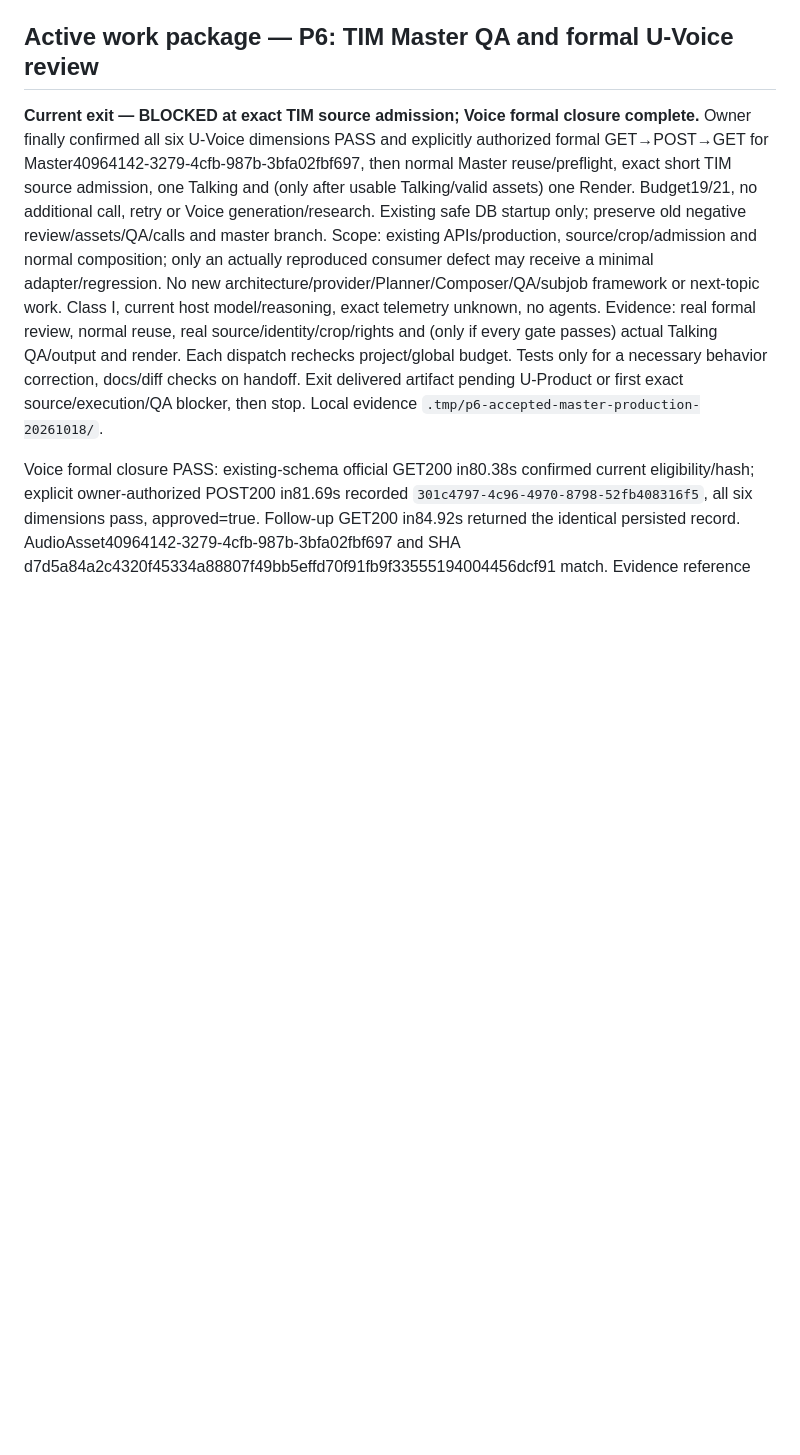
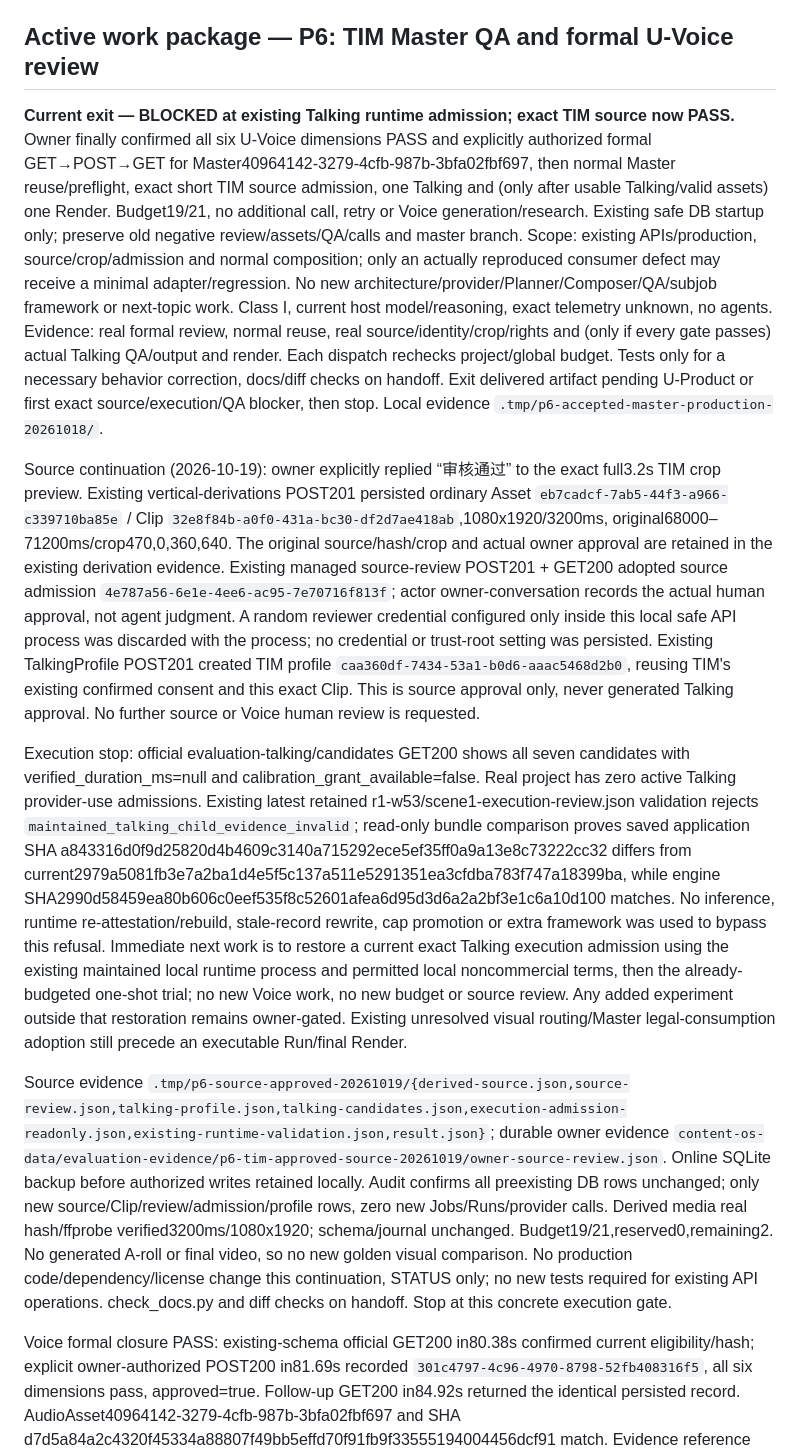
Before and after one commit to pimn52/content-os, a Markdown page: STATUS.md, the part around one of its changes. Drawn GitHub-style; blank space fills up the shorter version.

Commit message:
docs(p6): record approved TIM source and runtime admission blocker

```diff
--- a/STATUS.md
+++ b/STATUS.md
@@ -21,8 +21,13 @@ Protected master baseline: `f32677d13fbba8a6dbdbac48030eaa5ea4f49907`
 
 ## Active work package — P6: TIM Master QA and formal U-Voice review
 
-**Current exit — BLOCKED at exact TIM source admission; Voice formal closure complete.** Owner finally confirmed all six U-Voice dimensions PASS and explicitly authorized formal GET→POST→GET for Master40964142-3279-4cfb-987b-3bfa02fbf697, then normal Master reuse/preflight, exact short TIM source admission, one Talking and (only after usable Talking/valid assets) one Render. Budget19/21, no additional call, retry or Voice generation/research. Existing safe DB startup only; preserve old negative review/assets/QA/calls and master branch. Scope: existing APIs/production, source/crop/admission and normal composition; only an actually reproduced consumer defect may receive a minimal adapter/regression. No new architecture/provider/Planner/Composer/QA/subjob framework or next-topic work. Class I, current host model/reasoning, exact telemetry unknown, no agents. Evidence: real formal review, normal reuse, real source/identity/crop/rights and (only if every gate passes) actual Talking QA/output and render. Each dispatch rechecks project/global budget. Tests only for a necessary behavior correction, docs/diff checks on handoff. Exit delivered artifact pending U-Product or first exact source/execution/QA blocker, then stop. Local evidence `.tmp/p6-accepted-master-production-20261018/`.
+**Current exit — BLOCKED at existing Talking runtime admission; exact TIM source now PASS.** Owner finally confirmed all six U-Voice dimensions PASS and explicitly authorized formal GET→POST→GET for Master40964142-3279-4cfb-987b-3bfa02fbf697, then normal Master reuse/preflight, exact short TIM source admission, one Talking and (only after usable Talking/valid assets) one Render. Budget19/21, no additional call, retry or Voice generation/research. Existing safe DB startup only; preserve old negative review/assets/QA/calls and master branch. Scope: existing APIs/production, source/crop/admission and normal composition; only an actually reproduced consumer defect may receive a minimal adapter/regression. No new architecture/provider/Planner/Composer/QA/subjob framework or next-topic work. Class I, current host model/reasoning, exact telemetry unknown, no agents. Evidence: real formal review, normal reuse, real source/identity/crop/rights and (only if every gate passes) actual Talking QA/output and render. Each dispatch rechecks project/global budget. Tests only for a necessary behavior correction, docs/diff checks on handoff. Exit delivered artifact pending U-Product or first exact source/execution/QA blocker, then stop. Local evidence `.tmp/p6-accepted-master-production-20261018/`.
 
+Source continuation (2026-10-19): owner explicitly replied “审核通过” to the exact full3.2s TIM crop preview. Existing vertical-derivations POST201 persisted ordinary Asset `eb7cadcf-7ab5-44f3-a966-c339710ba85e` / Clip `32e8f84b-a0f0-431a-bc30-df2d7ae418ab`,1080x1920/3200ms, original68000–71200ms/crop470,0,360,640. The original source/hash/crop and actual owner approval are retained in the existing derivation evidence. Existing managed source-review POST201 + GET200 adopted source admission `4e787a56-6e1e-4ee6-ac95-7e70716f813f`; actor owner-conversation records the actual human approval, not agent judgment. A random reviewer credential configured only inside this local safe API process was discarded with the process; no credential or trust-root setting was persisted. Existing TalkingProfile POST201 created TIM profile `caa360df-7434-53a1-b0d6-aaac5468d2b0`, reusing TIM's existing confirmed consent and this exact Clip. This is source approval only, never generated Talking approval. No further source or Voice human review is requested.
+
+Execution stop: official evaluation-talking/candidates GET200 shows all seven candidates with verified_duration_ms=null and calibration_grant_available=false. Real project has zero active Talking provider-use admissions. Existing latest retained r1-w53/scene1-execution-review.json validation rejects `maintained_talking_child_evidence_invalid`; read-only bundle comparison proves saved application SHA a843316d0f9d25820d4b4609c3140a715292ece5ef35ff0a9a13e8c73222cc32 differs from current2979a5081fb3e7a2ba1d4e5f5c137a511e5291351ea3cfdba783f747a18399ba, while engine SHA2990d58459ea80b606c0eef535f8c52601afea6d95d3d6a2a2bf3e1c6a10d100 matches. No inference, runtime re-attestation/rebuild, stale-record rewrite, cap promotion or extra framework was used to bypass this refusal. Immediate next work is to restore a current exact Talking execution admission using the existing maintained local runtime process and permitted local noncommercial terms, then the already-budgeted one-shot trial; no new Voice work, no new budget or source review. Any added experiment outside that restoration remains owner-gated. Existing unresolved visual routing/Master legal-consumption adoption still precede an executable Run/final Render.
+
+Source evidence `.tmp/p6-source-approved-20261019/{derived-source.json,source-review.json,talking-profile.json,talking-candidates.json,execution-admission-readonly.json,existing-runtime-validation.json,result.json}`; durable owner evidence `content-os-data/evaluation-evidence/p6-tim-approved-source-20261019/owner-source-review.json`. Online SQLite backup before authorized writes retained locally. Audit confirms all preexisting DB rows unchanged; only new source/Clip/review/admission/profile rows, zero new Jobs/Runs/provider calls. Derived media real hash/ffprobe verified3200ms/1080x1920; schema/journal unchanged. Budget19/21,reserved0,remaining2. No generated A-roll or final video, so no new golden visual comparison. No production code/dependency/license change this continuation, STATUS only; no new tests required for existing API operations. check_docs.py and diff checks on handoff. Stop at this concrete execution gate.
 
 Voice formal closure PASS: existing-schema official GET200 in80.38s confirmed current eligibility/hash; explicit owner-authorized POST200 in81.69s recorded `301c4797-4c96-4970-8798-52fb408316f5`, all six dimensions pass, approved=true. Follow-up GET200 in84.92s returned the identical persisted record. AudioAsset40964142-3279-4cfb-987b-3bfa02fbf697 and SHA d7d5a84a2c4320f45334a88807f49bb5effd70f91fb9f33555194004456dcf91 match. Evidence reference `conversation:user-final-confirmation:TIM-26760ms-all-six-PASS-and-authorized-formal-POST`. Only voice_evaluation_human_reviews changed in the real DB; the old Master record remains approved=false, nine current/historical audio files match hashes. No Voice generation, ASR, QA rewrite or repeat Master human approval is requested.
 
```
Also changed, not shown: other parts of STATUS.md (+1 -7 lines).
